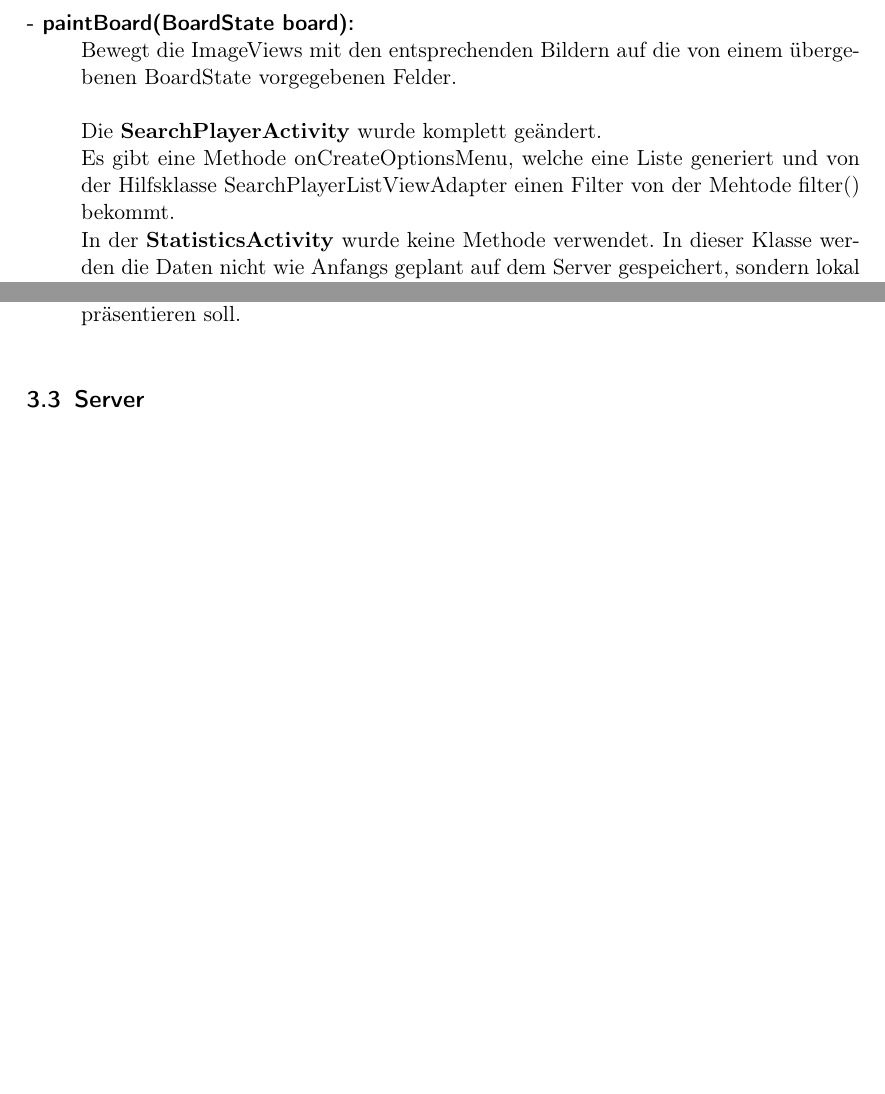
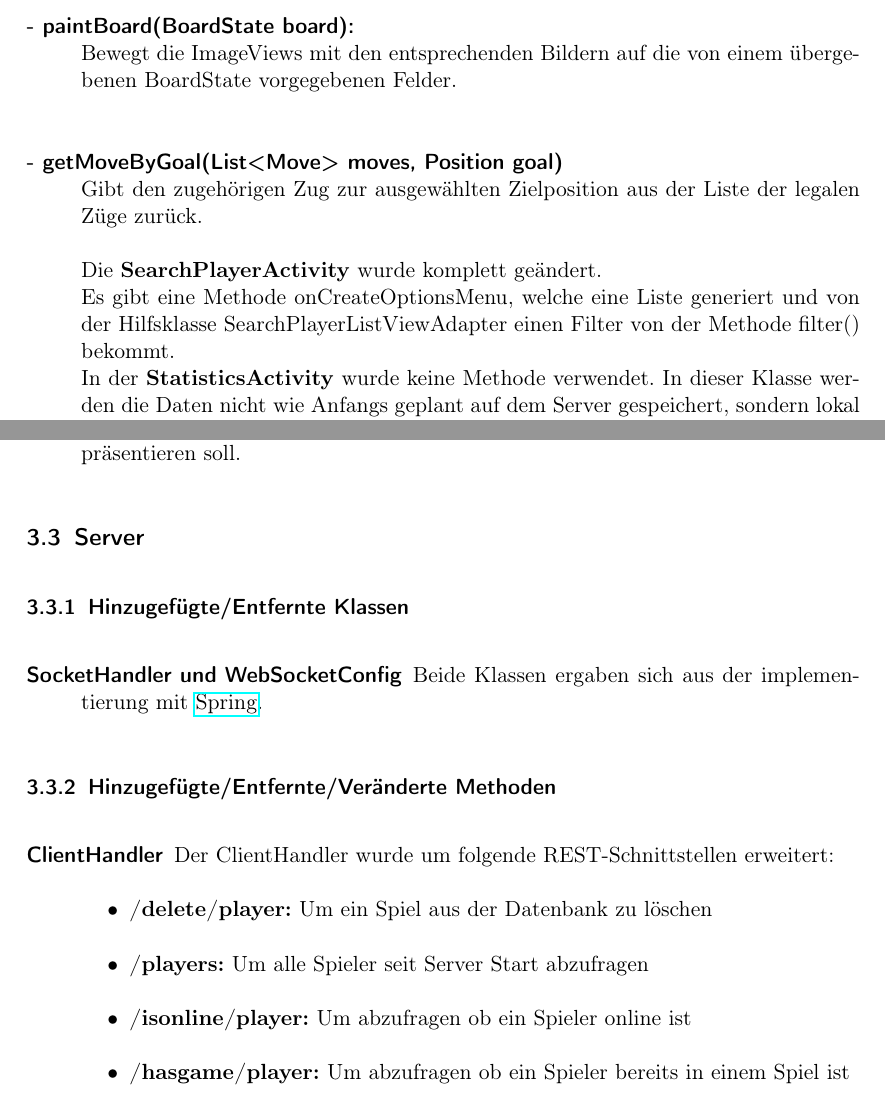
Before and after one commit to DrMopiti/pse, a LaTeX document (Implementierung/Bericht/Bericht.tex): two parts of pages 5 and 8 of 8, joined at a grey line, cut so that both start at the same text, the shorter picture padded with empty space. Compiled offline with pdfLaTeX.

Commit message:
Kleinere Verbesserungen am Bericht

```diff
--- a/Implementierung/Bericht/Bericht.tex
+++ b/Implementierung/Bericht/Bericht.tex
@@ -71,11 +71,12 @@ In der BoardActivity kamen noch zusätzliche Methoden hinzu:
 \item[- colorMoves(List<Move> moves):]\hfill \\ Färbt alle möglichen Züge ein, indem eine Bitmap benutz wird.
 \item[- ImageView getPieceIV(String pieceRepresentation, int ivCounter):]\hfill \\ Sucht ein unbenutztes ImageView und ordnet diesem das Bild der angefragten Figur zu und gibt es dann zurück.
 \item[- paintBoard(BoardState board):]\hfill \\ Bewegt die ImageViews mit den entsprechenden Bildern auf die von einem übergebenen BoardState vorgegebenen Felder. \\
+\item[- getMoveByGoal(List<Move> moves, Position goal)]\hfill \\ Gibt den zugehörigen Zug zur ausgewählten Zielposition aus der Liste der legalen Züge zurück.\\
 \\
 Die \textbf{SearchPlayerActivity} wurde komplett geändert. \\
-Es gibt eine Methode onCreateOptionsMenu, welche eine Liste generiert und von der Hilfsklasse SearchPlayerListViewAdapter einen Filter von der Mehtode filter() bekommt.\\
+Es gibt eine Methode onCreateOptionsMenu, welche eine Liste generiert und von der Hilfsklasse SearchPlayerListViewAdapter einen Filter von der Methode filter() bekommt.\\
 In der \textbf{StatisticsActivity} wurde keine Methode verwendet. In dieser Klasse werden die Daten nicht wie Anfangs geplant auf dem Server gespeichert, sondern lokal auf dem Smartphone gespeichert. \\
-Bei der \textbf{LoginActivity} speichert man nur den Spielernamen lokale auf dem Smartphone. Die Google-Anmeldung wurde verworfen, da der Spieler die Möglichkeit haben soll, einen eignen Spielernamen zu wählen und wir  selber eine Anmeldung gestalten wollten.
+Bei der \textbf{LoginActivity} speichert man nur den Spielernamen lokale auf dem Smartphone. Die Google-Anmeldung wurde verworfen, da der Spieler die Möglichkeit haben soll, einen eignen Spielernamen zu wählen und wir selber eine Anmeldung gestalten wollten.
 \end{description}
 
 
@@ -127,5 +128,19 @@ Bei der \textbf{LoginActivity} speichert man nur den Spielernamen lokale auf dem
 
 		\end{description}
 		\subsection{Server}
+		\subsubsection{Hinzugefügte/Entfernte Klassen}
+		\begin{description}
+			\item[SocketHandler und WebSocketConfig] Beide Klassen ergaben sich aus der implementierung mit \href{https://spring.io/}{Spring}.
+		\end{description}
+		\subsubsection{Hinzugefügte/Entfernte/Veränderte Methoden}
+		\begin{description}
+			\item[ClientHandler] Der ClientHandler wurde um folgende REST-Schnittstellen erweitert:
+			\begin{itemize}
+				\item \textbf{/delete/player:} Um ein Spiel aus der Datenbank zu löschen
+				\item \textbf{/players:} Um alle Spieler seit Server Start abzufragen
+				\item \textbf{/isonline/player:} Um abzufragen ob ein Spieler online ist
+				\item \textbf{/hasgame/player:} Um abzufragen ob ein Spieler bereits in einem Spiel ist
+			\end{itemize}
+		\end{description}
 
 \end{document}
```
Also changed, not shown: Implementierung/Bericht/Bericht.pdf, Implementierung/Bericht/Bericht.tex (6 more changed lines).
